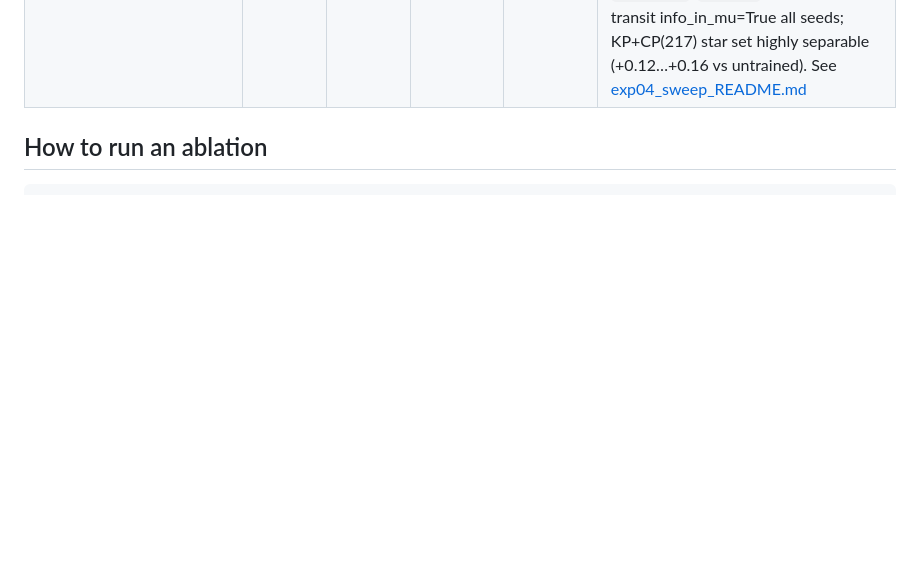
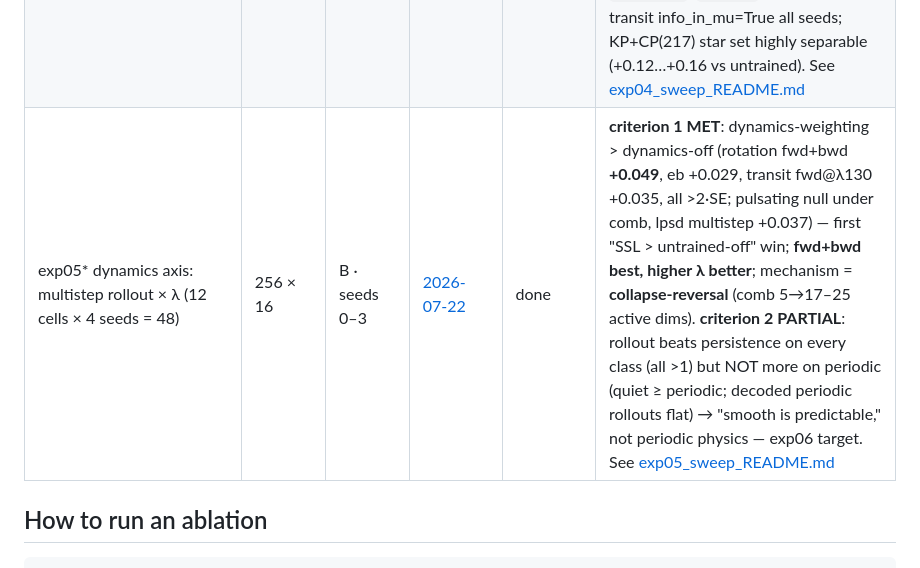
Before and after one commit to BrightonLiu-zZ/Stellar-World-Model, a Markdown page: experiments/README.md, the part around the change. GitHub-like rendering; blank space fills up the shorter version.

Commit message:
add exp05 dynamics-axis row to experiments index

```diff
--- a/experiments/README.md
+++ b/experiments/README.md
@@ -12,6 +12,7 @@ An ablation is expressed as one Hydra experiment-group YAML in `src/swm/configs/
 | exp03_forensics (no training) | — | — | [2026-07-13](../docs/plans/2026-07-13-exp03-loss-forensics-and-wide-sweep.md) | done | H1–H5 all confirmed: checkpoint selection was 87–95 % clamp-saturated KL noise; every latent dim BELOW the free-bits floor (dead KL gradient). See [exp03_forensics/README.md](exp03_forensics/README.md) |
 | exp03\* KL-schedule × objective sweep (36 combos) | 256 × 16 | B · seed 0 | [2026-07-13](../docs/plans/2026-07-13-exp03-loss-forensics-and-wide-sweep.md) | done | **first linear-probe win**: `fb0p02_b0p1_lpsd` pulsating **+0.055** (0.822 vs 0.767, >2·SE) & eb +0.061 (>2·SE); winning region = low β + small nonzero floor; 1-seed, 3-seed confirm pending. See [exp03_sweep_README.md](exp03_sweep_README.md) |
 | exp04\* 3-seed confirm + encoder axis + KL corner (39 runs) | 256 × 16 | B · seeds 0–2 | [2026-07-19](../docs/plans/2026-07-19-exp04-confirm-encoder-kl.md) | done | headline **splits**: winner's pulsating +0.055 was seed noise (+0.016 ± 0.034), **eb +0.066 ± 0.006 confirmed** and at the engineered-feature skyline (headroom closed); `fb0_b0p1_comb` = only all-task 3-seed confirm; `enc_whalf`/`enc_z32` eb ≈ +0.10; transit info_in_mu=True all seeds; KP+CP(217) star set highly separable (+0.12…+0.16 vs untrained). See [exp04_sweep_README.md](exp04_sweep_README.md) |
+| exp05\* dynamics axis: multistep rollout × λ (12 cells × 4 seeds = 48) | 256 × 16 | B · seeds 0–3 | [2026-07-22](../docs/plans/2026-07-22-exp05-dynamics-axis.md) | done | **criterion 1 MET**: dynamics-weighting > dynamics-off (rotation fwd+bwd **+0.049**, eb +0.029, transit fwd@λ130 +0.035, all >2·SE; pulsating null under comb, lpsd multistep +0.037) — first "SSL > untrained-off" win; **fwd+bwd best, higher λ better**; mechanism = **collapse-reversal** (comb 5→17–25 active dims). **criterion 2 PARTIAL**: rollout beats persistence on every class (all >1) but NOT more on periodic (quiet ≥ periodic; decoded periodic rollouts flat) → "smooth is predictable," not periodic physics — exp06 target. See [exp05_sweep_README.md](exp05_sweep_README.md) |
 
 ## How to run an ablation
 
```
